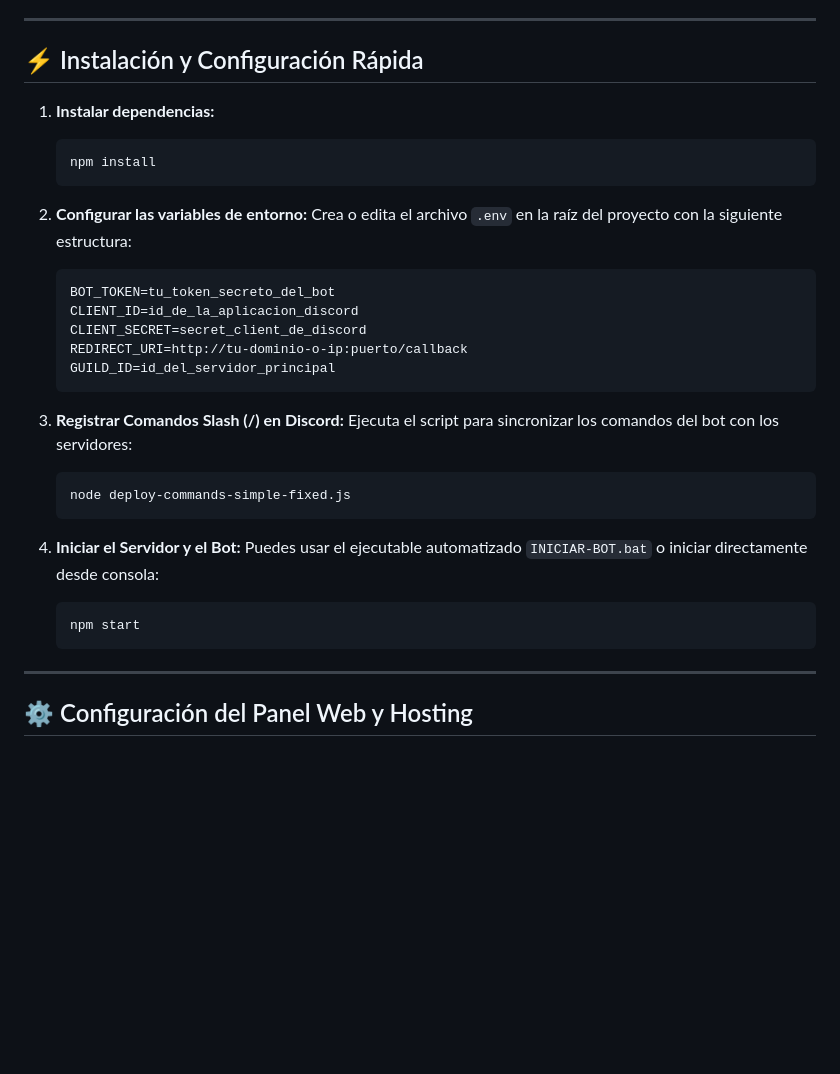
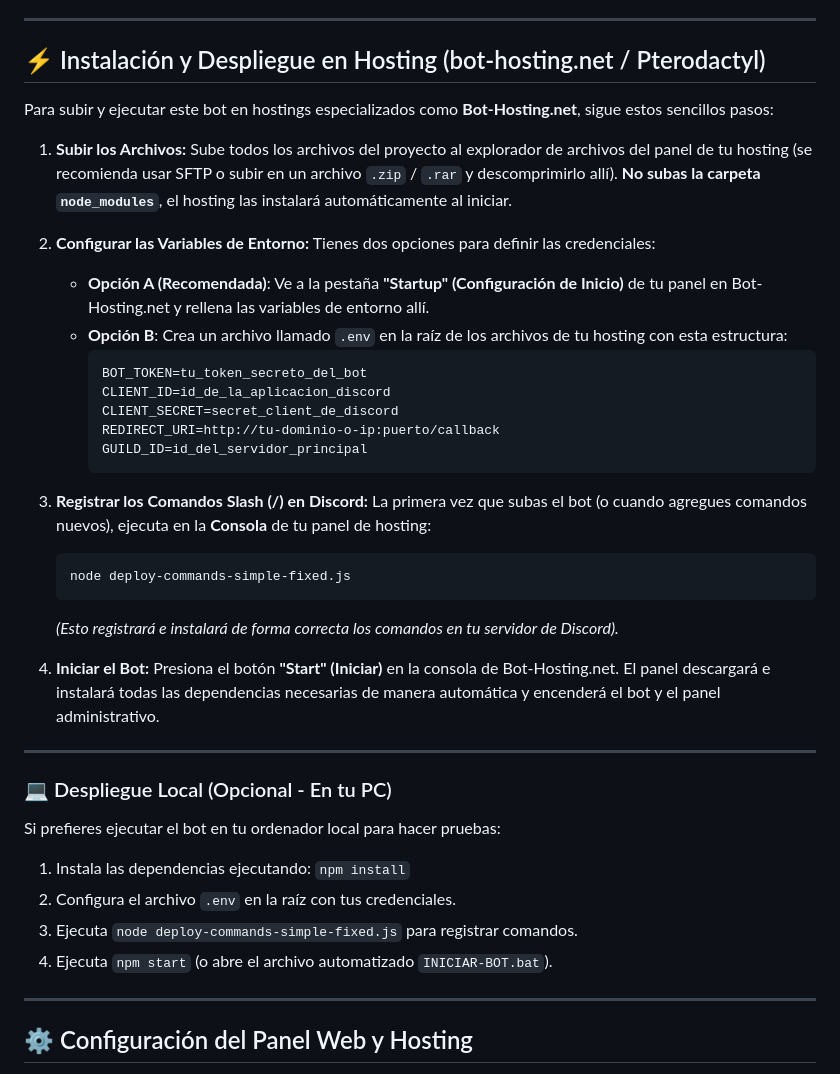
Before and after one commit to aitor1234567899/CodeCord, a Markdown page: README.md, the part around the change. Drawn GitHub-style; blank space fills up the shorter version.

````diff
--- a/README.md
+++ b/README.md
@@ -42,34 +42,44 @@ Se divide en tres pestañas diseñadas para el control total del soporte técnic
 
 ---
 
-## ⚡ Instalación y Configuración Rápida
+## ⚡ Instalación y Despliegue en Hosting (bot-hosting.net / Pterodactyl)
 
-1. **Instalar dependencias:**
-   ```bash
-   npm install
-   ```
+Para subir y ejecutar este bot en hostings especializados como **Bot-Hosting.net**, sigue estos sencillos pasos:
 
-2. **Configurar las variables de entorno:**
-   Crea o edita el archivo `.env` en la raíz del proyecto con la siguiente estructura:
-   ```env
-   BOT_TOKEN=tu_token_secreto_del_bot
-   CLIENT_ID=id_de_la_aplicacion_discord
-   CLIENT_SECRET=secret_client_de_discord
-   REDIRECT_URI=http://tu-dominio-o-ip:puerto/callback
-   GUILD_ID=id_del_servidor_principal
-   ```
+1. **Subir los Archivos:**
+   Sube todos los archivos del proyecto al explorador de archivos del panel de tu hosting (se recomienda usar SFTP o subir en un archivo `.zip` / `.rar` y descomprimirlo allí). **No subas la carpeta `node_modules`**, el hosting las instalará automáticamente al iniciar.
 
-3. **Registrar Comandos Slash (/) en Discord:**
-   Ejecuta el script para sincronizar los comandos del bot con los servidores:
+2. **Configurar las Variables de Entorno:**
+   Tienes dos opciones para definir las credenciales:
+   * **Opción A (Recomendada)**: Ve a la pestaña **"Startup" (Configuración de Inicio)** de tu panel en Bot-Hosting.net y rellena las variables de entorno allí.
+   * **Opción B**: Crea un archivo llamado `.env` en la raíz de los archivos de tu hosting con esta estructura:
+     ```env
+     BOT_TOKEN=tu_token_secreto_del_bot
+     CLIENT_ID=id_de_la_aplicacion_discord
+     CLIENT_SECRET=secret_client_de_discord
+     REDIRECT_URI=http://tu-dominio-o-ip:puerto/callback
+     GUILD_ID=id_del_servidor_principal
+     ```
+
+3. **Registrar los Comandos Slash (/) en Discord:**
+   La primera vez que subas el bot (o cuando agregues comandos nuevos), ejecuta en la **Consola** de tu panel de hosting:
    ```bash
    node deploy-commands-simple-fixed.js
    ```
+   *(Esto registrará e instalará de forma correcta los comandos en tu servidor de Discord).*
 
-4. **Iniciar el Servidor y el Bot:**
-   Puedes usar el ejecutable automatizado `INICIAR-BOT.bat` o iniciar directamente desde consola:
-   ```bash
-   npm start
-   ```
+4. **Iniciar el Bot:**
+   Presiona el botón **"Start" (Iniciar)** en la consola de Bot-Hosting.net. El panel descargará e instalará todas las dependencias necesarias de manera automática y encenderá el bot y el panel administrativo.
+
+---
+
+### 💻 Despliegue Local (Opcional - En tu PC)
+
+Si prefieres ejecutar el bot en tu ordenador local para hacer pruebas:
+1. Instala las dependencias ejecutando: `npm install`
+2. Configura el archivo `.env` en la raíz con tus credenciales.
+3. Ejecuta `node deploy-commands-simple-fixed.js` para registrar comandos.
+4. Ejecuta `npm start` (o abre el archivo automatizado `INICIAR-BOT.bat`).
 
 ---
 
````
